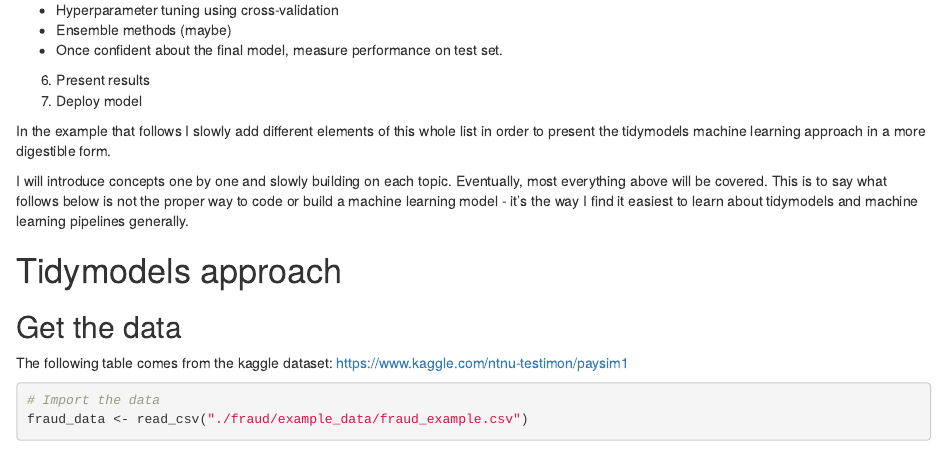
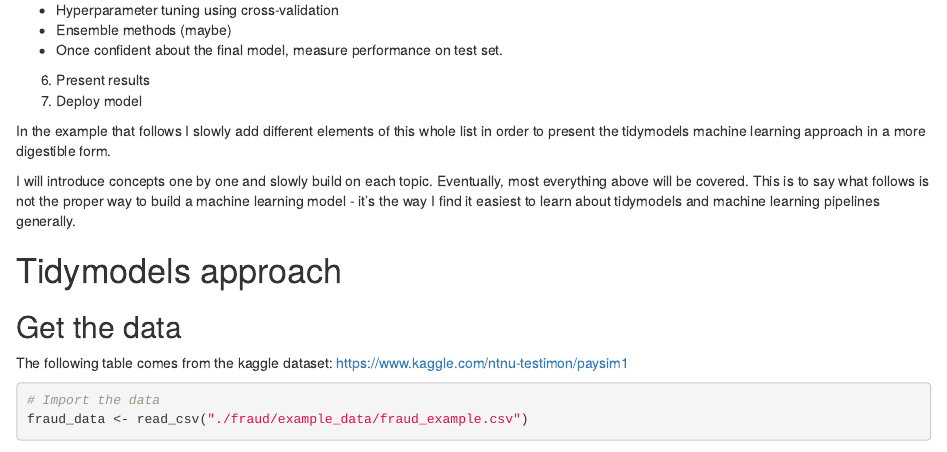
Before and after one commit to farach/anti_fraud_tidymodels, an R Markdown document (tidy_fraud_prediction.Rmd): the page in a window 1100 px wide, from 900 px down. Rendered offline with R 4.5, knitr and Pandoc, with nearby package versions; some code elsewhere in the file could not run offline.

Commit message:
Update tidy_fraud_prediction.Rmd

```diff
--- a/tidy_fraud_prediction.Rmd
+++ b/tidy_fraud_prediction.Rmd
@@ -65,11 +65,10 @@ In the example that follows I slowly add different elements of this whole list
 in order to present the tidymodels machine learning approach in a more
 digestible form.
 
-I will introduce concepts one by one and slowly building on each topic.
+I will introduce concepts one by one and slowly build on each topic.
 Eventually, most everything above will be covered. This is to say what follows
-below is not the proper way to code or build a machine learning model - it's
-the way I find it easiest to learn about tidymodels and machine learning
-pipelines generally.
+is not the proper way to build a machine learning model - it's the way I find
+it easiest to learn about tidymodels and machine learning pipelines generally.
 
 # Tidymodels approach
 ## Get the data
```
